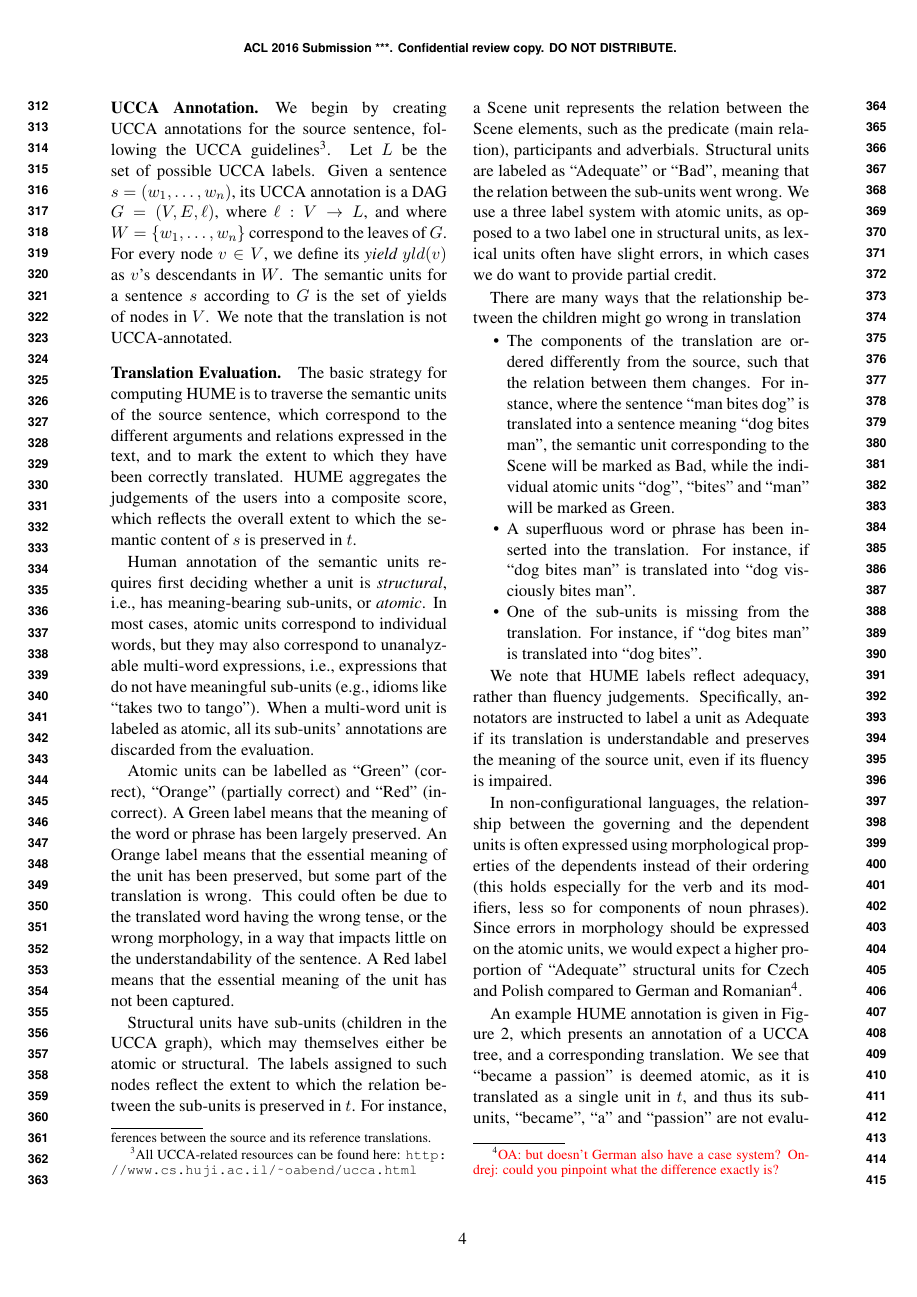
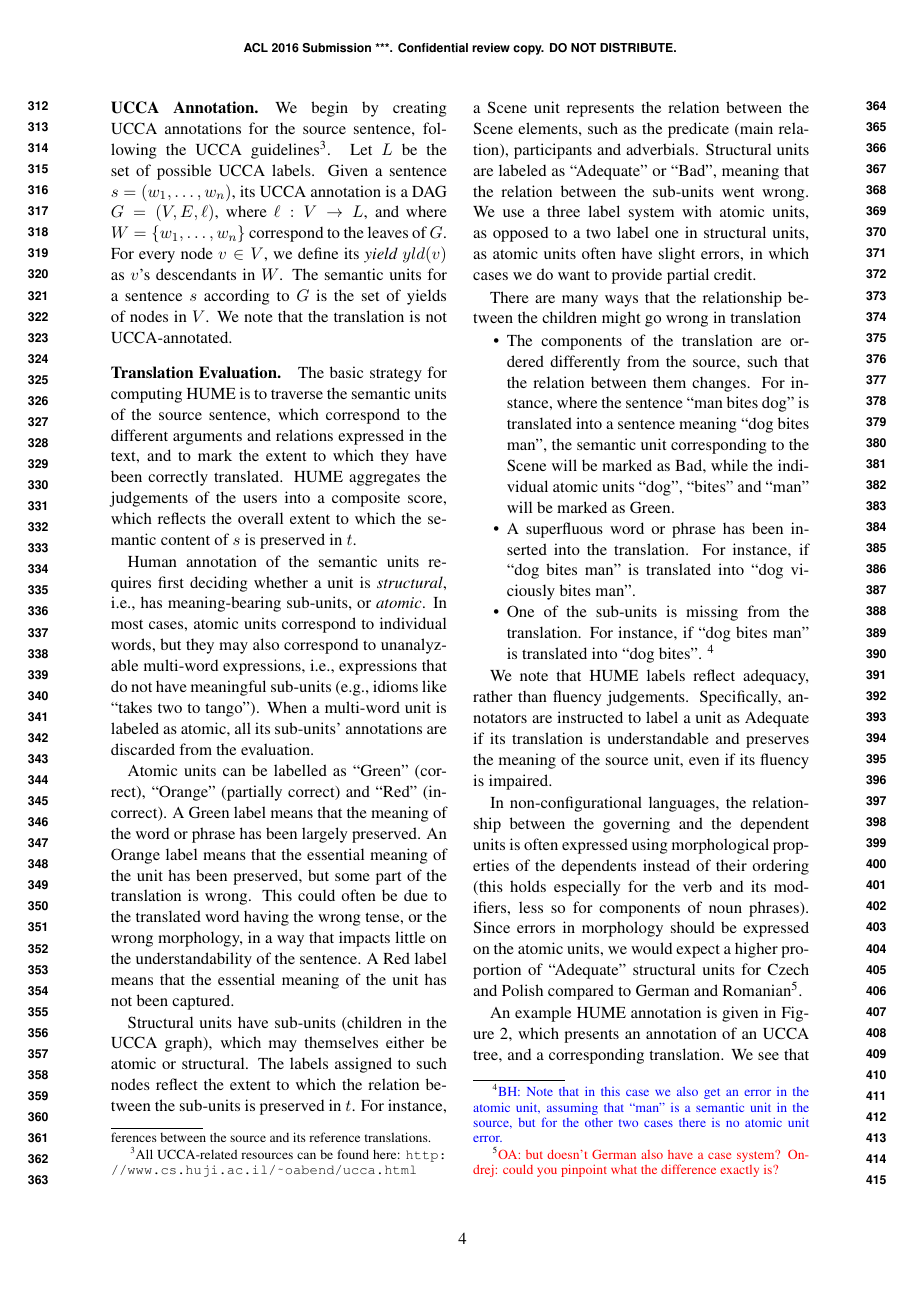
Before and after one commit to bhaddow/hume-data, a LaTeX paper (paper/main.tex): page 4 of 14. Compiled offline with pdfLaTeX.

Commit message:
edits to annotation section

```diff
--- a/paper/main.tex
+++ b/paper/main.tex
@@ -483,7 +483,7 @@ Structural units are labeled as ``Adequate'' or ``Bad'', meaning
 that the relation between the sub-units went wrong.
 We use a three label system with atomic units, as
 opposed to a two label one in structural units,
-as lexical units often have slight errors, in which cases we do want to provide partial credit.
+as atomic units often have slight errors, in which cases we do want to provide partial credit.
 
 There are many ways that the relationship between the children might go
 wrong in translation
@@ -495,9 +495,11 @@ wrong in translation
   the semantic unit corresponding to the Scene will be marked as Bad, while
   the individual atomic units ``dog'', ``bites'' and ``man'' will be marked as Green.
 \item A superfluous word or phrase has been inserted into
-  the translation. For instance, if ``dog bites man'' is translated into ``dog visciously bites man''.
+  the translation. For instance, if ``dog bites man'' is translated into ``dog viciously bites man''.
 \item One of the sub-units is missing from the translation.
-  For instance, if ``dog bites man'' is translated into ``dog bites''.
+  For instance, if ``dog bites man'' is translated into ``dog bites''. \bh{Note that in this case we also
+  get an error in the atomic unit, assuming that ``man'' is a semantic unit in the source, but for the other
+  two cases there is no atomic unit error.}
 \end{compactitem}
 
 We note that HUME labels reflect adequacy, rather than fluency judgements.
@@ -516,7 +518,7 @@ compared to German and Romanian\oa{but doesn't German also have a case system? O
   could you pinpoint what the difference exactly is?}.
 
 An example HUME annotation is given in \figref{fig:hume_tree},
-which presents an annotation of a UCCA tree, and a corresponding translation.
+which presents an annotation of an UCCA tree, and a corresponding translation.
 We see that ``became a passion'' is deemed atomic, as it is translated as a single unit
 in $t$, and thus its sub-units, ``became'', ``a'' and ``passion'' are not evaluated
 individually.
```
